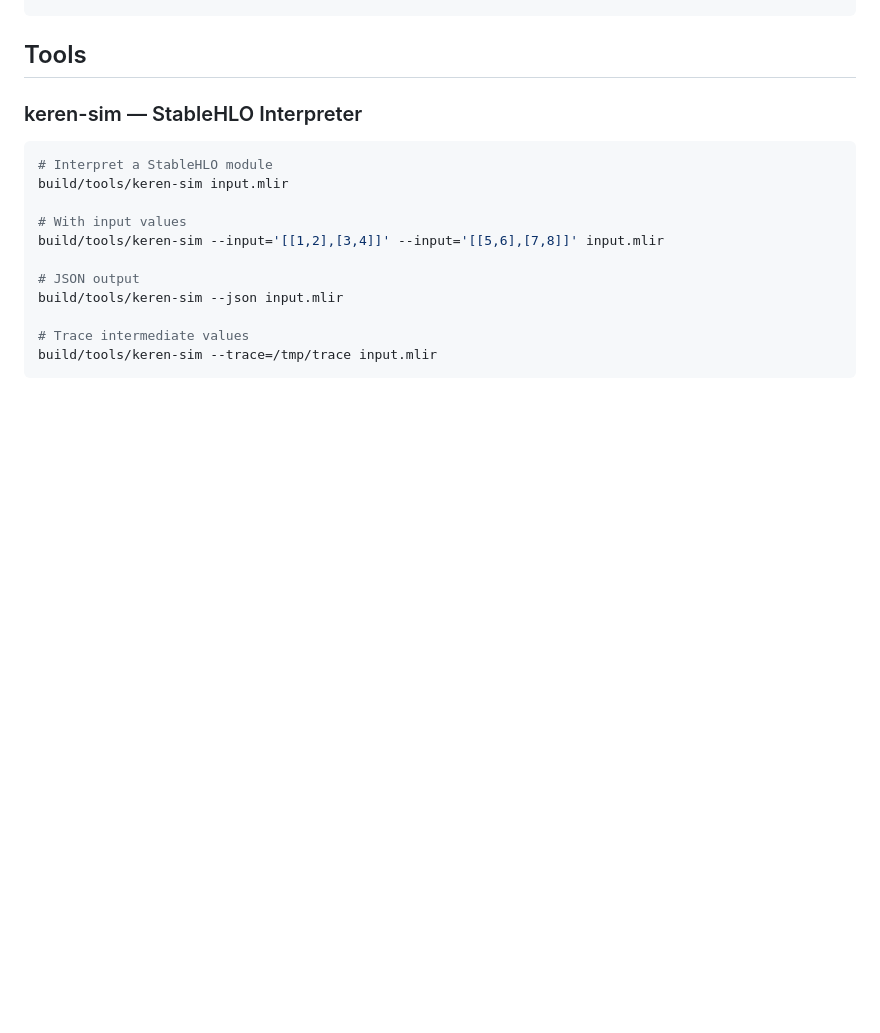
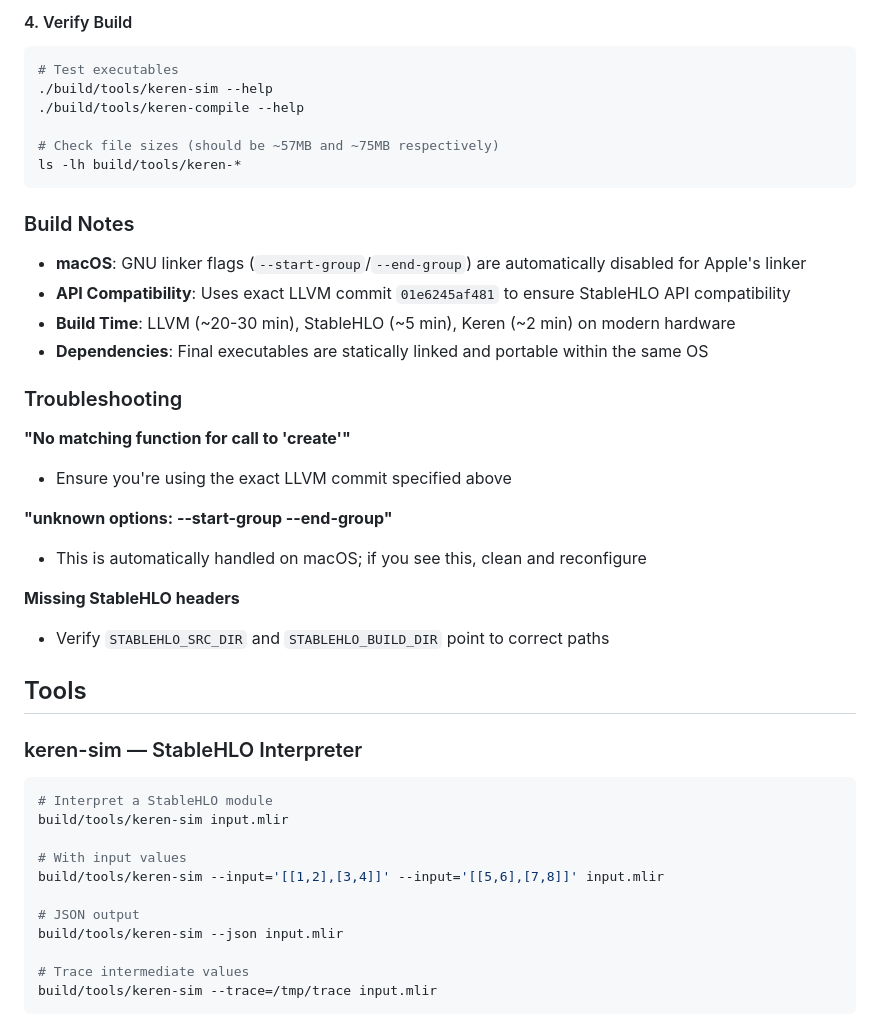
Before and after one commit to lememta/keren, a Markdown page: README.md, the part around one of its changes. Drawn GitHub-style; blank space fills up the shorter version.

````diff
--- a/README.md
+++ b/README.md
@@ -18,3 +94,31 @@ cmake --build build
+#### 4. Verify Build
+
+```bash
+# Test executables
+./build/tools/keren-sim --help
+./build/tools/keren-compile --help
+
+# Check file sizes (should be ~57MB and ~75MB respectively)
+ls -lh build/tools/keren-*
+```
+
+### Build Notes
+
+- **macOS**: GNU linker flags (`--start-group`/`--end-group`) are automatically disabled for Apple's linker
+- **API Compatibility**: Uses exact LLVM commit `01e6245af481` to ensure StableHLO API compatibility
+- **Build Time**: LLVM (~20-30 min), StableHLO (~5 min), Keren (~2 min) on modern hardware
+- **Dependencies**: Final executables are statically linked and portable within the same OS
+
+### Troubleshooting
+
+**"No matching function for call to 'create'"**
+- Ensure you're using the exact LLVM commit specified above
+
+**"unknown options: --start-group --end-group"**
+- This is automatically handled on macOS; if you see this, clean and reconfigure
+
+**Missing StableHLO headers**
+- Verify `STABLEHLO_SRC_DIR` and `STABLEHLO_BUILD_DIR` point to correct paths
 
 ## Tools
 
````
Also changed, not shown: other parts of README.md (+78 -2 lines).
